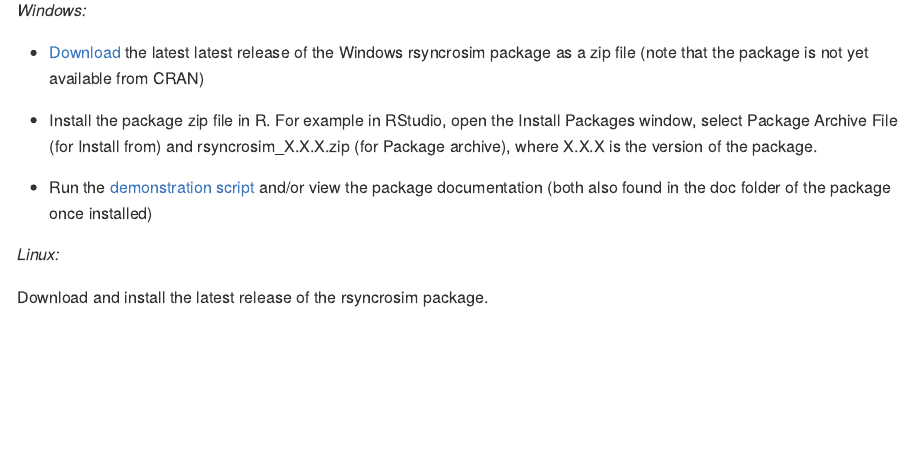
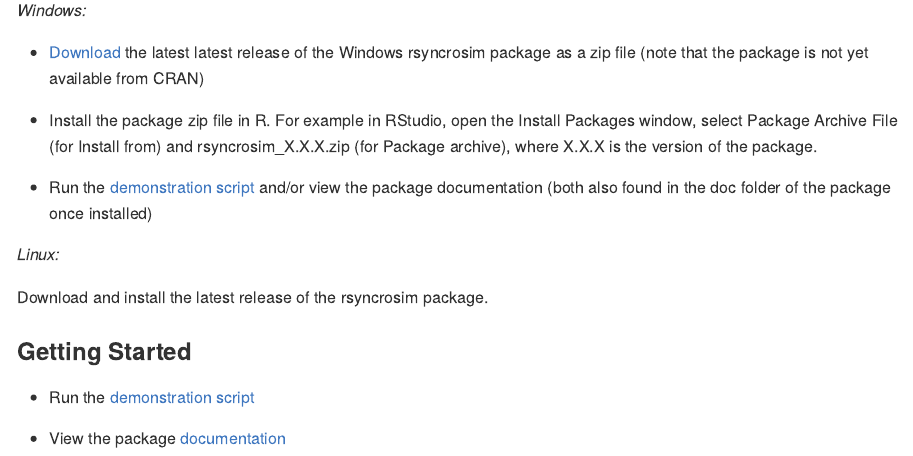
Before and after one commit to syncrosim/rsyncrosim, an R Markdown document (README.Rmd): the page in a window 1100 px wide, from 720 px down. Rendered offline with R 4.5, knitr and Pandoc, with nearby package versions; badge pictures from the web are left out.

Commit message:
fix commit that added a change in the md but not in the rmd (and did not knit)

```diff
--- a/README.Rmd
+++ b/README.Rmd
@@ -46,3 +46,10 @@ _Windows:_
 _Linux:_
 
 Download and install the latest release of the rsyncrosim package.
+
+### Getting Started
+
+- Run the [demonstration
+  script](https://github.com/syncrosim/rsyncrosim/blob/dev/demo/rsyncrosim-demo.R)
+
+- View the package [documentation](https://github.com/syncrosim/rsyncrosim/blob/dev/rsyncrosim_1.2.1.pdf)
```
Also changed, not shown: README.md.
